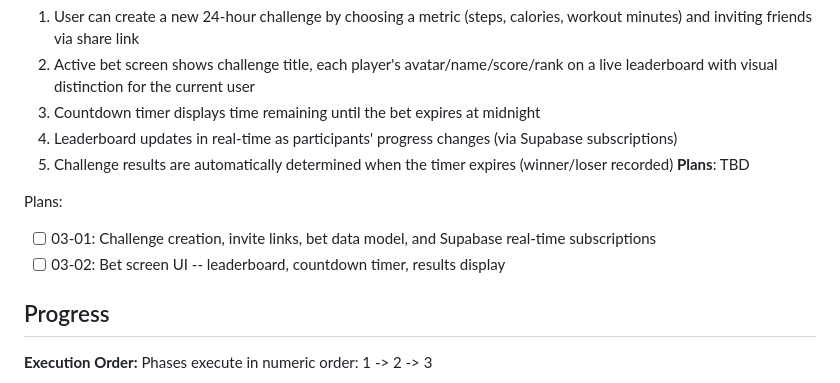
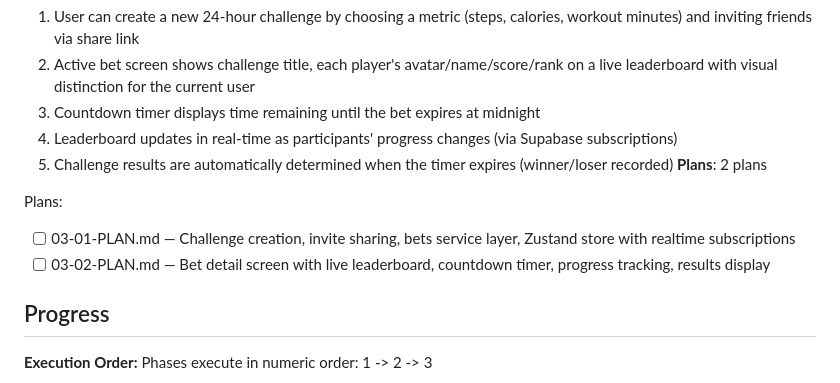
Before and after one commit to raydoescode69/healthpal, a Markdown page: .planning/ROADMAP.md, the part around the change. Rendered like a GitHub page.

Commit message:
docs(03-beast-bets): create phase plan
Co-Authored-By: Claude Opus 4.6 <noreply@anthropic.com>

```diff
--- a/.planning/ROADMAP.md
+++ b/.planning/ROADMAP.md
@@ -59,11 +59,11 @@ Plans:
   3. Countdown timer displays time remaining until the bet expires at midnight
   4. Leaderboard updates in real-time as participants' progress changes (via Supabase subscriptions)
   5. Challenge results are automatically determined when the timer expires (winner/loser recorded)
-**Plans**: TBD
+**Plans**: 2 plans
 
 Plans:
-- [ ] 03-01: Challenge creation, invite links, bet data model, and Supabase real-time subscriptions
-- [ ] 03-02: Bet screen UI -- leaderboard, countdown timer, results display
+- [ ] 03-01-PLAN.md — Challenge creation, invite sharing, bets service layer, Zustand store with realtime subscriptions
+- [ ] 03-02-PLAN.md — Bet detail screen with live leaderboard, countdown timer, progress tracking, results display
 
 ## Progress
 
```
Also changed, not shown: 2 other files.
